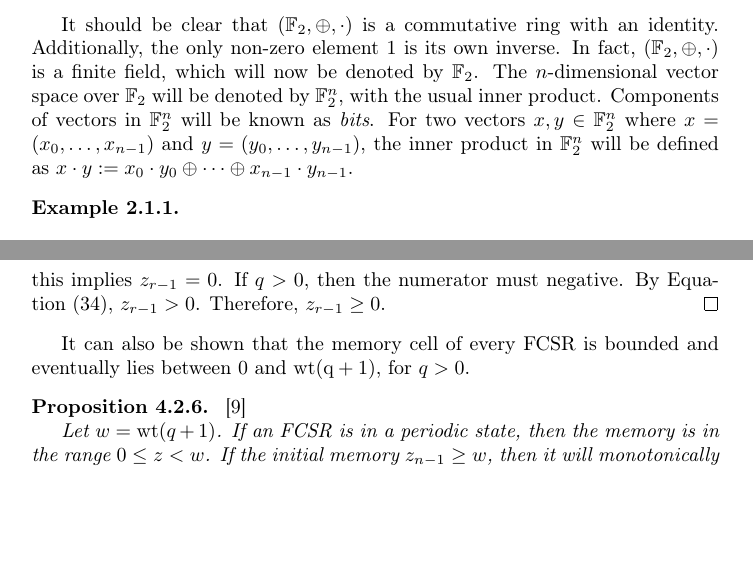
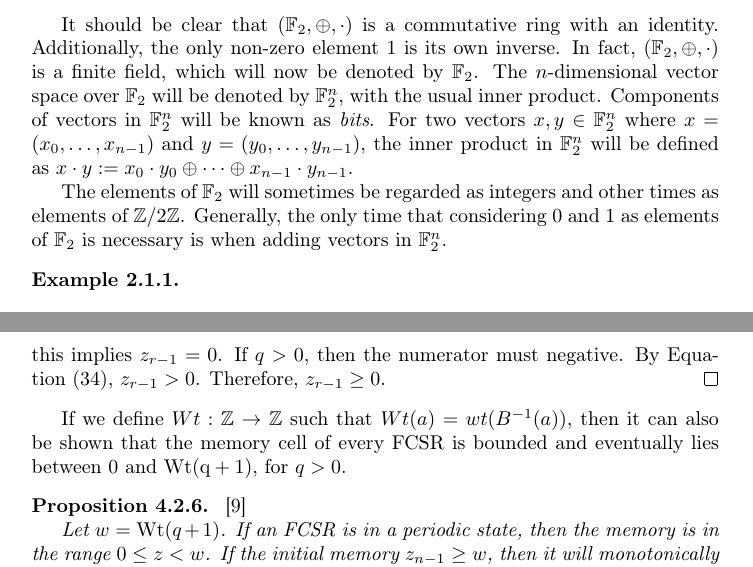
Before and after one commit to djp73/oslo, a LaTeX paper (fcsr_and_bs.tex): two parts of pages 4 and 33 of 40, joined at a grey line, cut so that both start at the same text, the shorter picture padded with empty space. Compiled offline with pdfLaTeX.

Commit message:
added paragraph noting that elements of GF(2) may sometimes be regarded as integers and other times as integers modulo 2. also corrected the weight notation used in the 2-adic case.

```diff
--- a/fcsr_and_bs.tex
+++ b/fcsr_and_bs.tex
@@ -276,6 +276,9 @@ For two vectors $x,y\in\gftwo^n$ where $x=(x_0,\dots,x_{n-1})$ and
 $y=(y_0,\dots,y_{n-1})$, the inner product in $\gftwo^n$ will be defined
 as $x\cdot y:=\allowbreak x_0\cdot y_0 \oplus\allowbreak
 \cdots \oplus\allowbreak x_{n-1}\cdot y_{n-1}$.
+\par The elements of $\gftwo$ will sometimes be regarded as integers and other
+times as elements of $\zzz/2\zzz$. Generally, the only time that considering
+0 and 1 as elements of $\gftwo$ is necessary is when adding vectors in $\gftwo^n$.
 
 \begin{example}
   \
@@ -1965,11 +1968,12 @@ the initial state and the taps of the register.
   $z_{r-1}\geq0$.
 \end{proof}
 
-\par It can also be shown that the memory cell of every FCSR is bounded and
-eventually lies between 0 and ${\rm wt(q+1)}$, for $q>0$.
+\par If we define $Wt:\zzz\rightarrow\zzz$ such that $Wt(a)=wt(B^{-1}(a))$, then
+it can also be shown that the memory cell of every FCSR is bounded and
+eventually lies between 0 and ${\rm Wt(q+1)}$, for $q>0$.
 
 \begin{proposition}{\rm \cite{art:kg97}}\label{prop:mem-bound}
-  \par Let $w={\rm wt}(q+1)$. If an FCSR is in a periodic state, then the memory
+  \par Let $w={\rm Wt}(q+1)$. If an FCSR is in a periodic state, then the memory
   is in the range $0\leq z<w$. If the initial memory $z_{n-1}\geq w$, then it
   will monotonically decrease and will arrive in the range $0\leq z<w$ within
   $\lfloor\log_2(z_{n-1}-w)\rfloor+r$ steps. If the initial memory $z_{n-1}<0$,
```
Also changed, not shown: fcsr_and_bs.pdf, fcsr_and_bs.tex (8 more changed lines).
